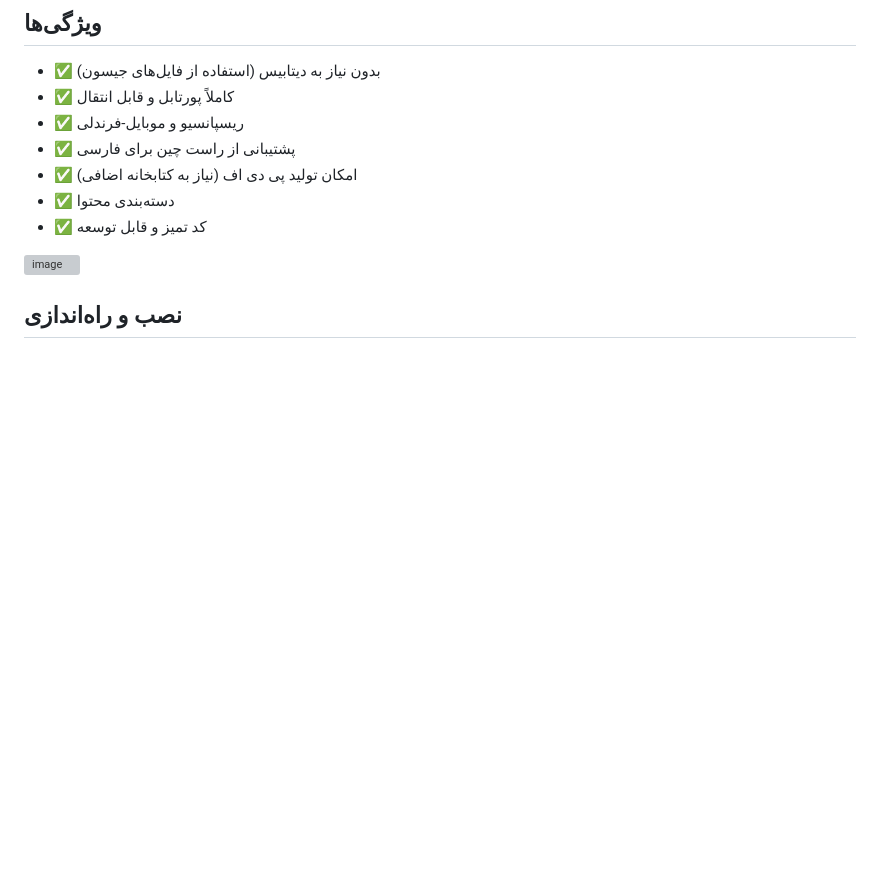
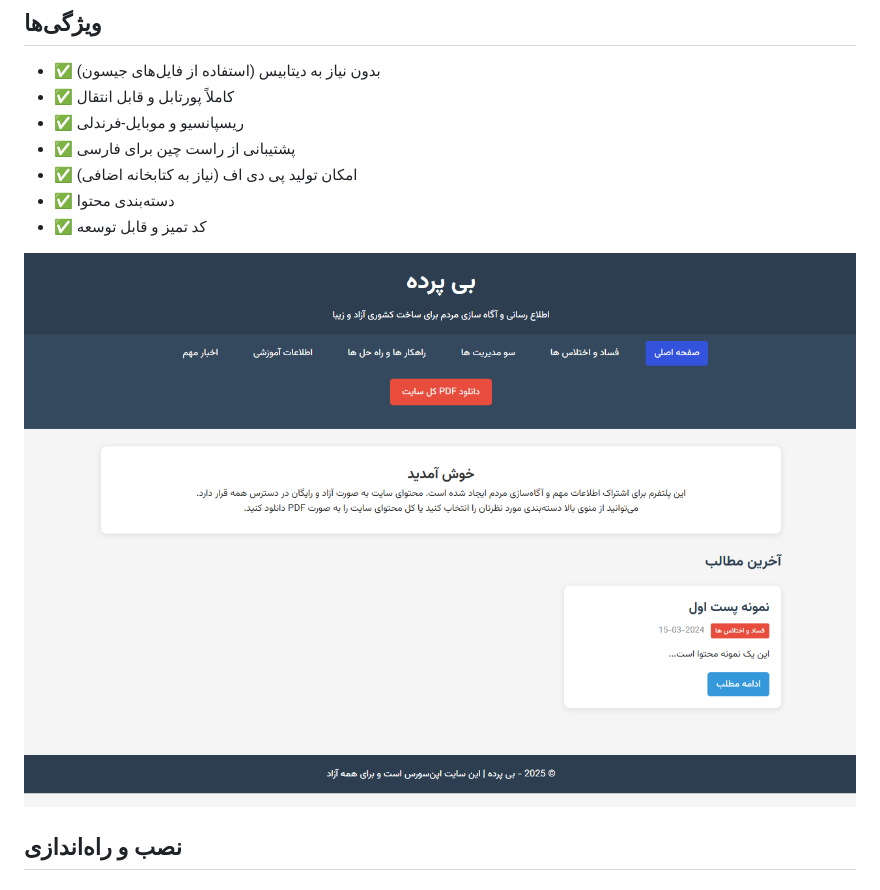
Before and after one commit to amirroox/biPardeh, a Markdown page: assets/README_fa.md, the part around the change. GitHub-like rendering; blank space fills up the shorter version; grey boxes are pictures that could not be loaded.

Commit message:
Fix README_fa

```diff
--- a/assets/README_fa.md
+++ b/assets/README_fa.md
@@ -20,7 +20,7 @@
 - ✅ دسته‌بندی محتوا
 - ✅ کد تمیز و قابل توسعه
 
-![image](./assets/Screen.png)
+![image](./Screen.png)
 
 ## نصب و راه‌اندازی
 
```
